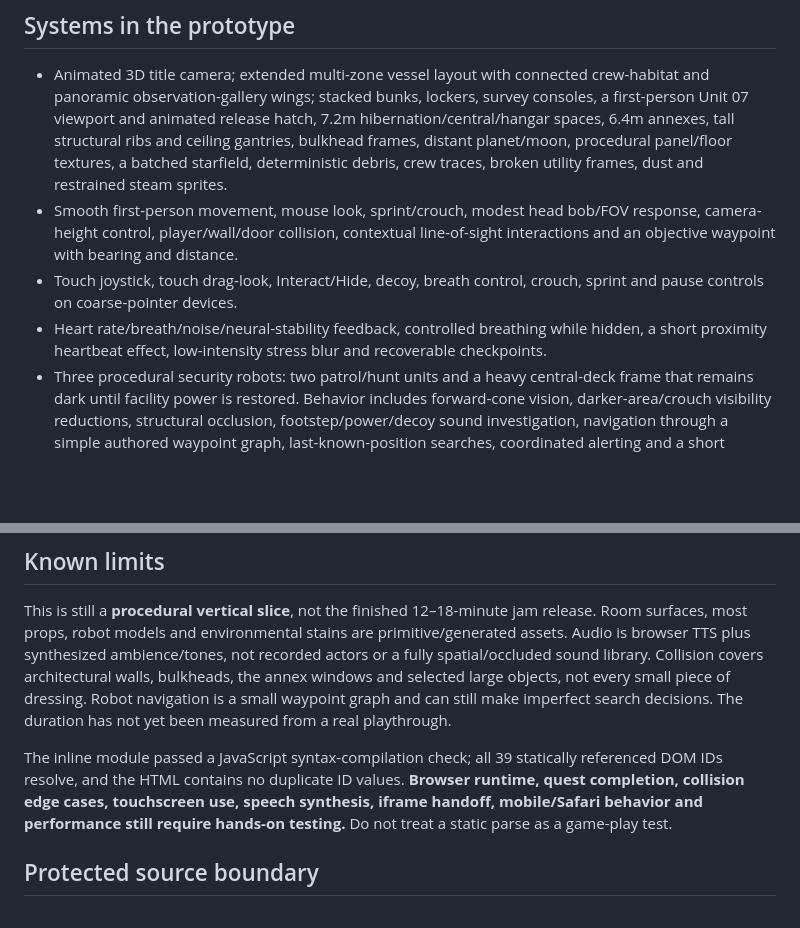
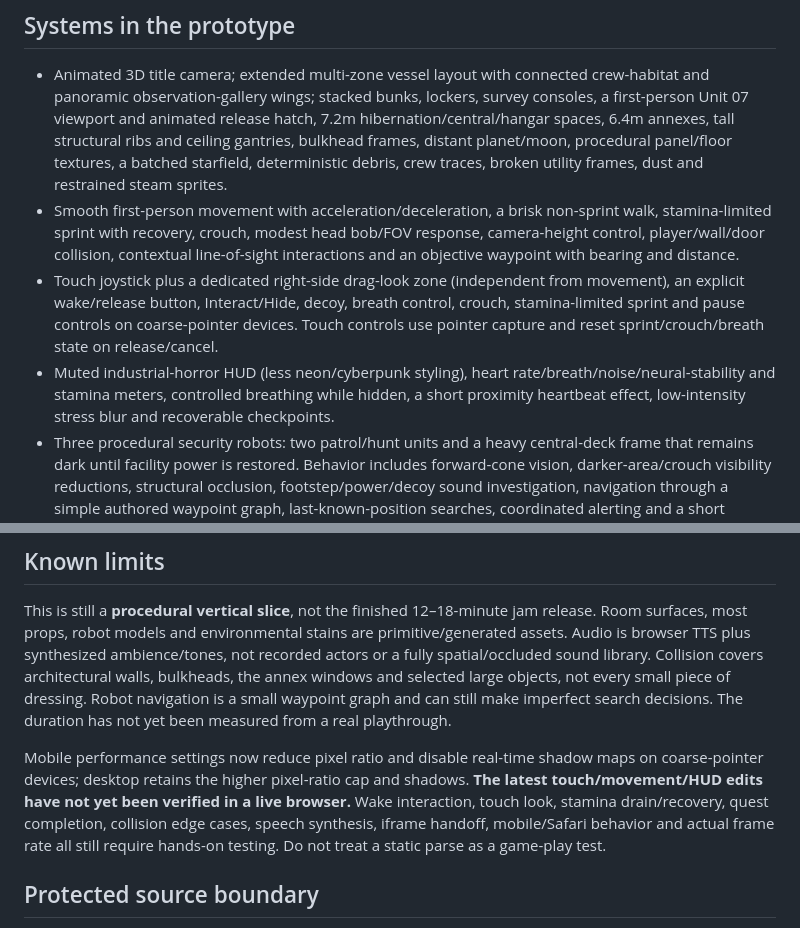
Before and after one commit to MythrixorDev170/CEREBRAL-The-Last-Ascent, a Markdown page: prologue-addon/README.md, 2 parts joined by grey strips. Drawn GitHub-style; blank space fills up the shorter version.

Commit message:
Document mobile look, wake interaction, stamina and horror HUD changes

```diff
--- a/prologue-addon/README.md
+++ b/prologue-addon/README.md
@@ -31,9 +31,9 @@ Five optional memory fragments add story context. Cerebral has no visible charac
 ## Systems in the prototype
 
 - Animated 3D title camera; extended multi-zone vessel layout with connected crew-habitat and panoramic observation-gallery wings; stacked bunks, lockers, survey consoles, a first-person Unit 07 viewport and animated release hatch, 7.2m hibernation/central/hangar spaces, 6.4m annexes, tall structural ribs and ceiling gantries, bulkhead frames, distant planet/moon, procedural panel/floor textures, a batched starfield, deterministic debris, crew traces, broken utility frames, dust and restrained steam sprites.
-- Smooth first-person movement, mouse look, sprint/crouch, modest head bob/FOV response, camera-height control, player/wall/door collision, contextual line-of-sight interactions and an objective waypoint with bearing and distance.
-- Touch joystick, touch drag-look, Interact/Hide, decoy, breath control, crouch, sprint and pause controls on coarse-pointer devices.
-- Heart rate/breath/noise/neural-stability feedback, controlled breathing while hidden, a short proximity heartbeat effect, low-intensity stress blur and recoverable checkpoints.
+- Smooth first-person movement with acceleration/deceleration, a brisk non-sprint walk, stamina-limited sprint with recovery, crouch, modest head bob/FOV response, camera-height control, player/wall/door collision, contextual line-of-sight interactions and an objective waypoint with bearing and distance.
+- Touch joystick plus a dedicated right-side drag-look zone (independent from movement), an explicit wake/release button, Interact/Hide, decoy, breath control, crouch, stamina-limited sprint and pause controls on coarse-pointer devices. Touch controls use pointer capture and reset sprint/crouch/breath state on release/cancel.
+- Muted industrial-horror HUD (less neon/cyberpunk styling), heart rate/breath/noise/neural-stability and stamina meters, controlled breathing while hidden, a short proximity heartbeat effect, low-intensity stress blur and recoverable checkpoints.
 - Three procedural security robots: two patrol/hunt units and a heavy central-deck frame that remains dark until facility power is restored. Behavior includes forward-cone vision, darker-area/crouch visibility reductions, structural occlusion, footstep/power/decoy sound investigation, navigation through a simple authored waypoint graph, last-known-position searches, coordinated alerting and a short pursuit state. Robots can lose the player; this is not a full navmesh or behavior-tree AI implementation.
 - Thrown metal decoys, a mandatory three-step lab terminal puzzle, room-specific footstep tones, panned/occluded synthetic threat tones, emergency red strobes, grid-linked fading room lights and scripted one-shot environmental cues.
 - Automatic launch handoff to the original game HTML. No flight mechanics, weapons, targeting, HUD, mission logic or save format have been copied or modified in this prelude.
@@ -42,7 +42,7 @@ Five optional memory fragments add story context. Cerebral has no visible charac
 
 This is still a **procedural vertical slice**, not the finished 12–18-minute jam release. Room surfaces, most props, robot models and environmental stains are primitive/generated assets. Audio is browser TTS plus synthesized ambience/tones, not recorded actors or a fully spatial/occluded sound library. Collision covers architectural walls, bulkheads, the annex windows and selected large objects, not every small piece of dressing. Robot navigation is a small waypoint graph and can still make imperfect search decisions. The duration has not yet been measured from a real playthrough.
 
-The inline module passed a JavaScript syntax-compilation check; all 39 statically referenced DOM IDs resolve, and the HTML contains no duplicate ID values. **Browser runtime, quest completion, collision edge cases, touchscreen use, speech synthesis, iframe handoff, mobile/Safari behavior and performance still require hands-on testing.** Do not treat a static parse as a game-play test.
+Mobile performance settings now reduce pixel ratio and disable real-time shadow maps on coarse-pointer devices; desktop retains the higher pixel-ratio cap and shadows. **The latest touch/movement/HUD edits have not yet been verified in a live browser.** Wake interaction, touch look, stamina drain/recovery, quest completion, collision edge cases, speech synthesis, iframe handoff, mobile/Safari behavior and actual frame rate all still require hands-on testing. Do not treat a static parse as a game-play test.
 
 ## Protected source boundary
 
```
